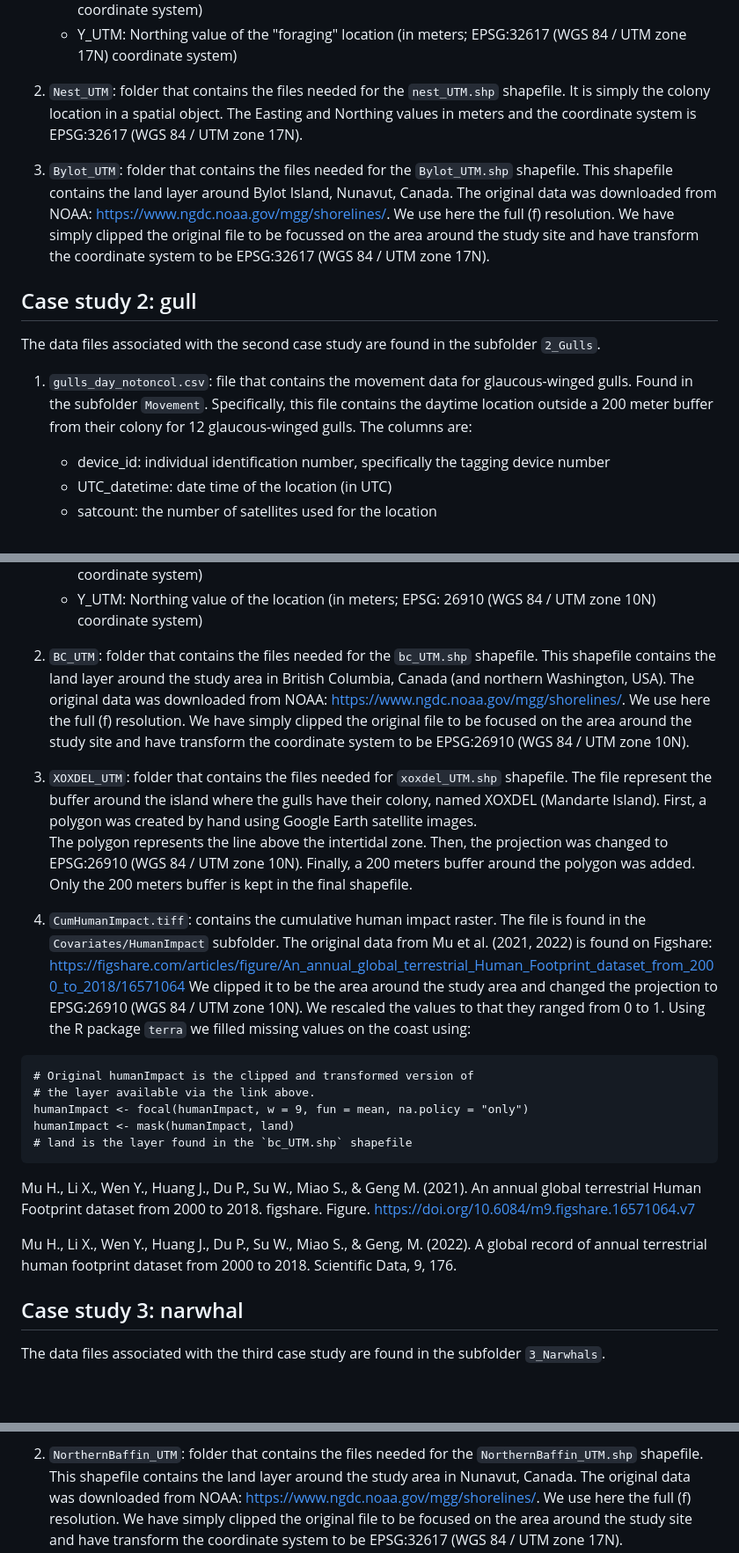
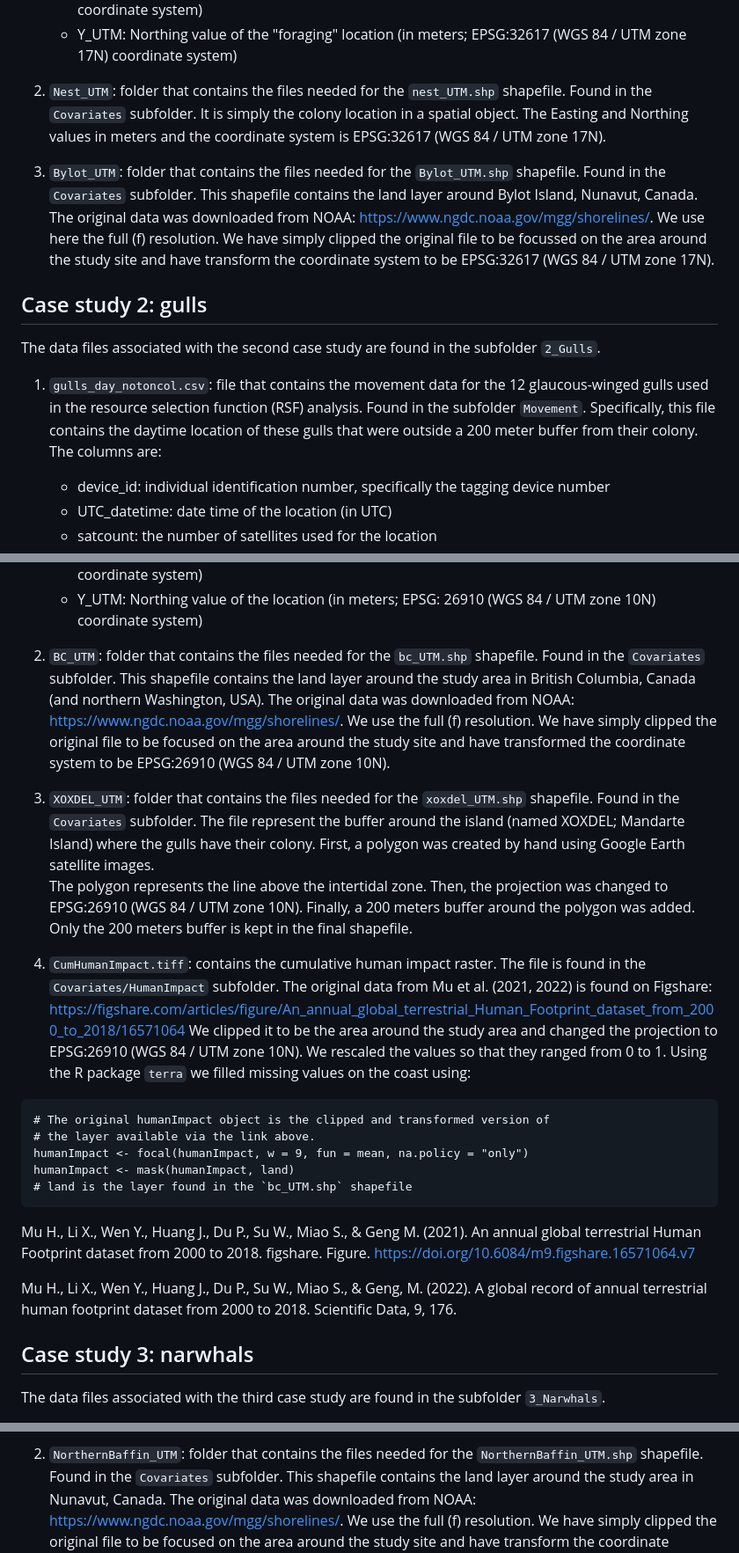
Before and after one commit to MarieAugerMethe/InformedHSA, a Markdown page: README.md, 3 parts joined by grey strips. Shown: that part at 88% size. Rendered like a GitHub page; blank space fills up the shorter version.

````diff
--- a/README.md
+++ b/README.md
@@ -81,22 +83,26 @@ The columns are:
     - Y_UTM: Northing value of the "foraging" location (in meters; EPSG:32617 (WGS 84 / UTM zone 17N) coordinate system)
 
 2. `Nest_UTM`: folder that contains the files needed for the `nest_UTM.shp` shapefile.
+Found in the `Covariates` subfolder.
 It is simply the colony location in a spatial object.
 The Easting and Northing values in meters and the coordinate system is EPSG:32617 (WGS 84 / UTM zone 17N).
 
 3. `Bylot_UTM`: folder that contains the files needed for the `Bylot_UTM.shp` shapefile.
+Found in the `Covariates` subfolder.
 This shapefile contains the land layer around Bylot Island, Nunavut, Canada.
 The original data was downloaded from NOAA: https://www.ngdc.noaa.gov/mgg/shorelines/.
 We use here the full (f) resolution.
 We have simply clipped the original file to be focussed on the area around the study site
 and have transform the coordinate system to be EPSG:32617 (WGS 84 / UTM zone 17N).
 
-## Case study 2: gull
+## Case study 2: gulls
 
 The data files associated with the second case study are found in the subfolder `2_Gulls`.
 
-1. `gulls_day_notoncol.csv`: file that contains the movement data for glaucous-winged gulls. Found in the subfolder `Movement`.
-Specifically, this file contains the daytime location outside a 200 meter buffer from their colony for 12 glaucous-winged gulls.
+1. `gulls_day_notoncol.csv`: file that contains the movement data for
+the 12 glaucous-winged gulls used in the resource selection function (RSF) analysis.
+Found in the subfolder `Movement`.
+Specifically, this file contains the daytime location of these gulls that were outside a 200 meter buffer from their colony.
 The columns are:
     - device_id: individual identification number, specifically the tagging device number
     - UTC_datetime: date time of the location (in UTC)
@@ -112,14 +118,16 @@ The columns are:
     - Y_UTM: Northing value of the location (in meters; EPSG: 26910 (WGS 84 / UTM zone 10N) coordinate system)
 
 2. `BC_UTM`: folder that contains the files needed for the `bc_UTM.shp` shapefile.
+Found in the `Covariates` subfolder.
 This shapefile contains the land layer around the study area in British Columbia, Canada (and northern Washington, USA).
 The original data was downloaded from NOAA: https://www.ngdc.noaa.gov/mgg/shorelines/.
-We use here the full (f) resolution.
+We use the full (f) resolution.
 We have simply clipped the original file to be focused on the area around the study site
-and have transform the coordinate system to be EPSG:26910 (WGS 84 / UTM zone 10N).
+and have transformed the coordinate system to be EPSG:26910 (WGS 84 / UTM zone 10N).
 
-3. `XOXDEL_UTM`: folder that contains the files needed for `xoxdel_UTM.shp` shapefile.
-The file represent the buffer around the island where the gulls have their colony, named XOXDEL (Mandarte Island).
+3. `XOXDEL_UTM`: folder that contains the files needed for the `xoxdel_UTM.shp` shapefile.
+Found in the `Covariates` subfolder.
+The file represent the buffer around the island (named XOXDEL; Mandarte Island) where the gulls have their colony.
 First, a polygon was created by hand using Google Earth satellite images.
 The polygon represents the line above the intertidal zone.
 Then, the projection was changed to EPSG:26910 (WGS 84 / UTM zone 10N).
@@ -130,11 +138,11 @@ Only the 200 meters buffer is kept in the final shapefile.
 The file is found in the `Covariates/HumanImpact` subfolder.
 The original data from Mu et al. (2021, 2022) is found on Figshare: https://figshare.com/articles/figure/An_annual_global_terrestrial_Human_Footprint_dataset_from_2000_to_2018/16571064
 We clipped it to be the area around the study area and changed the projection to EPSG:26910 (WGS 84 / UTM zone 10N).
-We rescaled the values to that they ranged from 0 to 1.
+We rescaled the values so that they ranged from 0 to 1.
 Using the R package `terra` we filled missing values on the coast using:
 
 ```
-# Original humanImpact is the clipped and transformed version of
+# The original humanImpact object is the clipped and transformed version of
 # the layer available via the link above.
 humanImpact <- focal(humanImpact, w = 9, fun = mean, na.policy = "only")
 humanImpact <- mask(humanImpact, land)
@@ -146,7 +154,7 @@ Mu H., Li X., Wen Y., Huang J., Du P., Su W., Miao S., & Geng M. (2021). An annu
 Mu H., Li X., Wen Y., Huang J., Du P., Su W., Miao S., & Geng, M. (2022). A global record of annual terrestrial human footprint dataset from 2000 to 2018. Scientific Data, 9, 176.
 
 
-## Case study 3: narwhal
+## Case study 3: narwhals
 
 The data files associated with the third case study are found in the subfolder `3_Narwhals`.
 
@@ -161,9 +169,10 @@ The columns are:
     - Y_UTM: Northing value of the "foraging" location (in meters; EPSG:32617 (WGS 84 / UTM zone 17N) coordinate system)
 
 2. `NorthernBaffin_UTM`: folder that contains the files needed for the `NorthernBaffin_UTM.shp` shapefile.
+Found in the `Covariates` subfolder.
 This shapefile contains the land layer around the study area in Nunavut, Canada.
 The original data was downloaded from NOAA: https://www.ngdc.noaa.gov/mgg/shorelines/.
-We use here the full (f) resolution.
+We use the full (f) resolution.
 We have simply clipped the original file to be focused on the area around the study site
 and have transform the coordinate system to be EPSG:32617 (WGS 84 / UTM zone 17N).
 
````
Also changed, not shown: other parts of README.md (+17 -15 lines).
